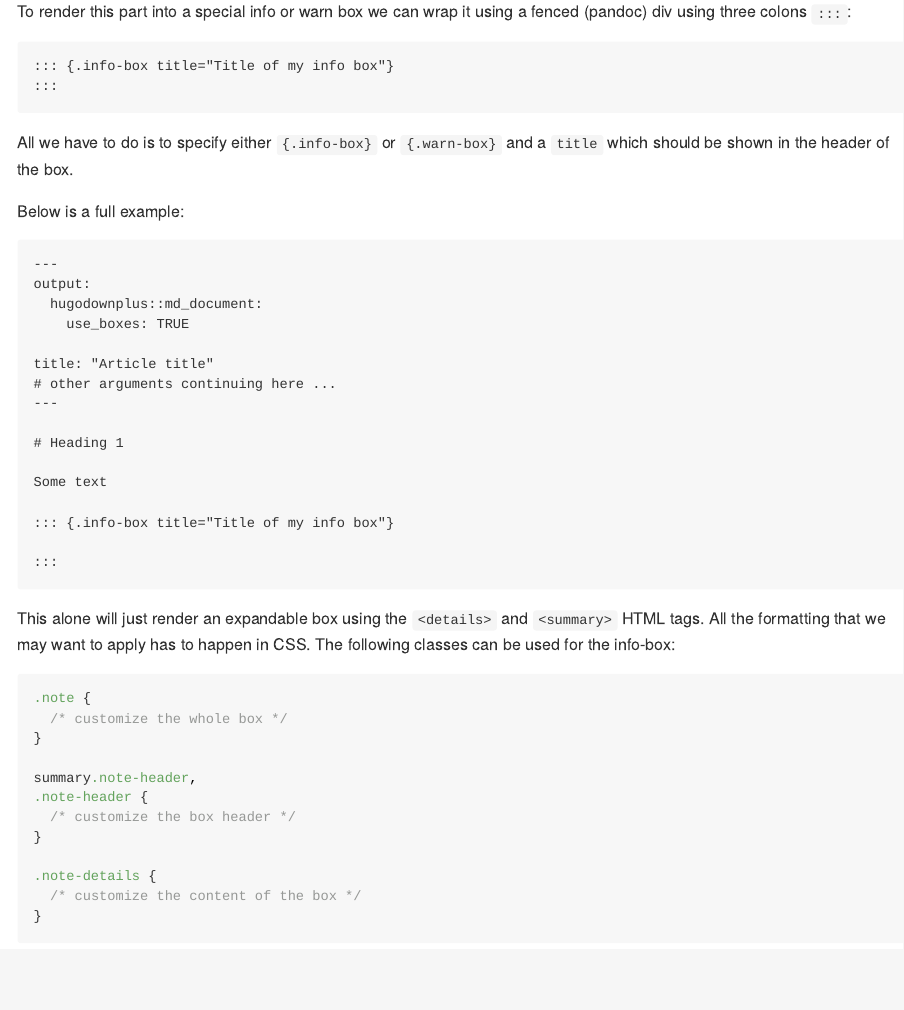
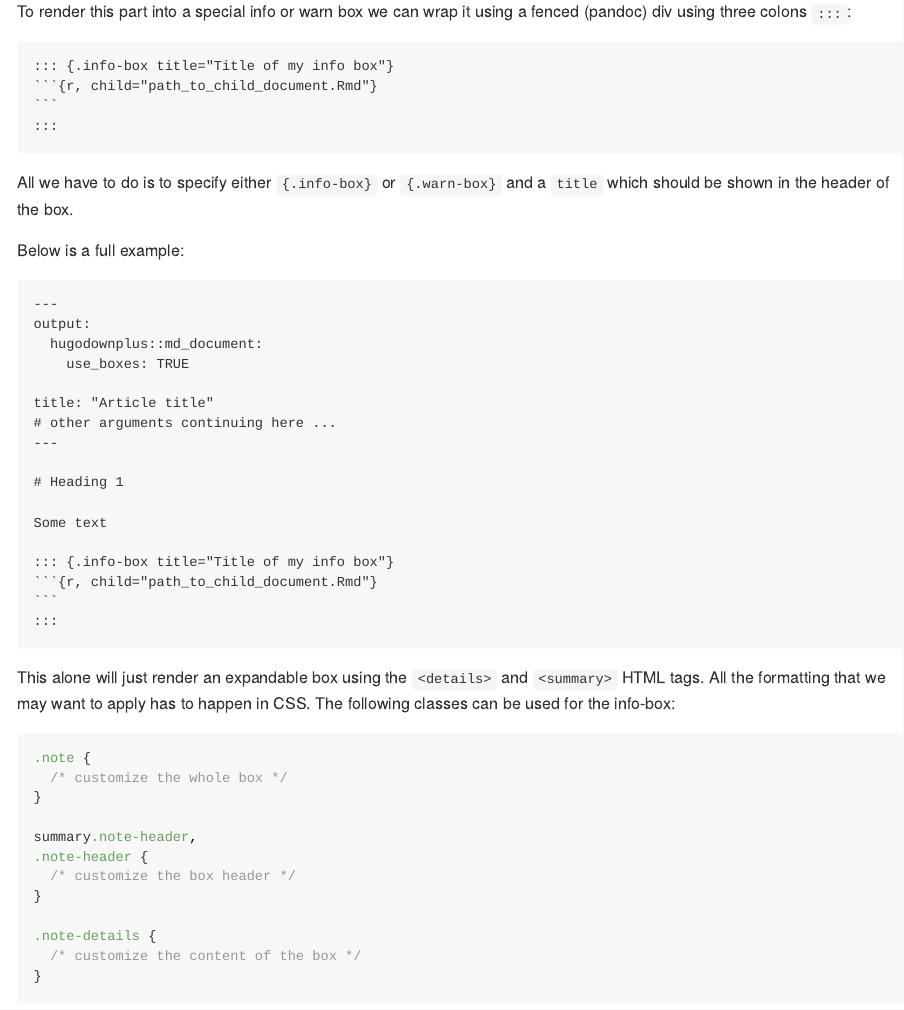
Before and after one commit to TimTeaFan/hugodownplus, an R Markdown document (README.Rmd): the page in a window 1100 px wide, from 1280 px down. The pictures show the output file README.md that the author committed with the source, drawn offline in the style of GitHub; badge pictures from the web are left out.

Commit message:
docs: typos and formatting

````diff
--- a/README.Rmd
+++ b/README.Rmd
@@ -69,6 +69,7 @@ To render this part into a special info or warn box we can wrap it using a fence
 
 ```{R, echo = FALSE}
 cat('::: {.info-box title="Title of my info box"}
+```{r, child="path_to_child_document.Rmd"}\n```
 :::')
 ```
 
@@ -91,7 +92,7 @@ title: "Article title"
 Some text
 
 ::: {.info-box title="Title of my info box"}
-
+```{r, child="path_to_child_document.Rmd"}\n```
 :::')
 ```
 
````
Also changed, not shown: README.md, README.Rmd (1 more changed lines).
